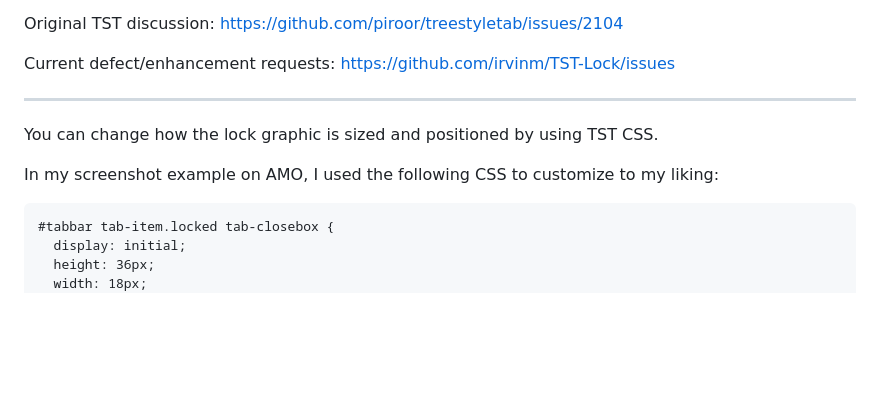
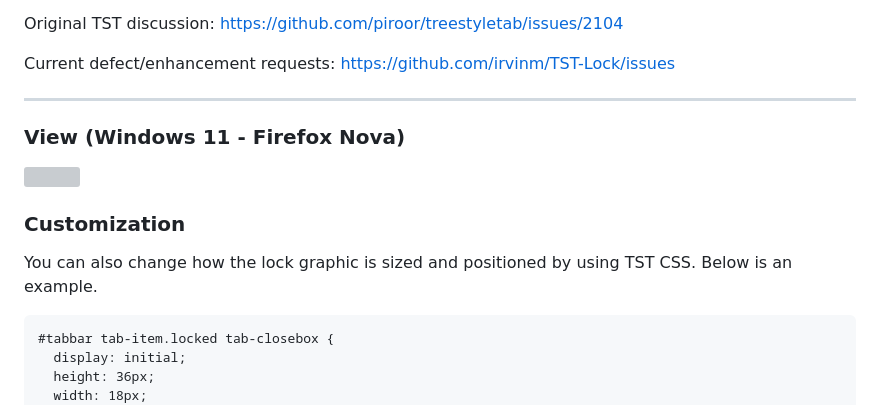
Before and after one commit to irvinm/TST-Lock, a Markdown page: README.md, the part around one of its changes. Drawn GitHub-style; blank space fills up the shorter version; grey boxes are pictures that could not be loaded.

Commit message:
Add customization section for lock graphic in README
Updated the README to include a section on customization options for the lock graphic, along with an example CSS snippet.

````diff
--- a/README.md
+++ b/README.md
@@ -29,9 +29,11 @@ Current defect/enhancement requests: https://github.com/irvinm/TST-Lock/issues
 
 ------
 
-You can change how the lock graphic is sized and positioned by using TST CSS.
+### View (Windows 11 - Firefox Nova)
+<img src="https://github.com/user-attachments/assets/1313b216-e7da-4eee-84a5-4ab331386834" />
 
-In my screenshot example on AMO, I used the following CSS to customize to my liking:
+### Customization
+You can also change how the lock graphic is sized and positioned by using TST CSS. Below is an example.
 
 ```
 #tabbar tab-item.locked tab-closebox {
````
Also changed, not shown: other parts of README.md (+0 -2 lines).
